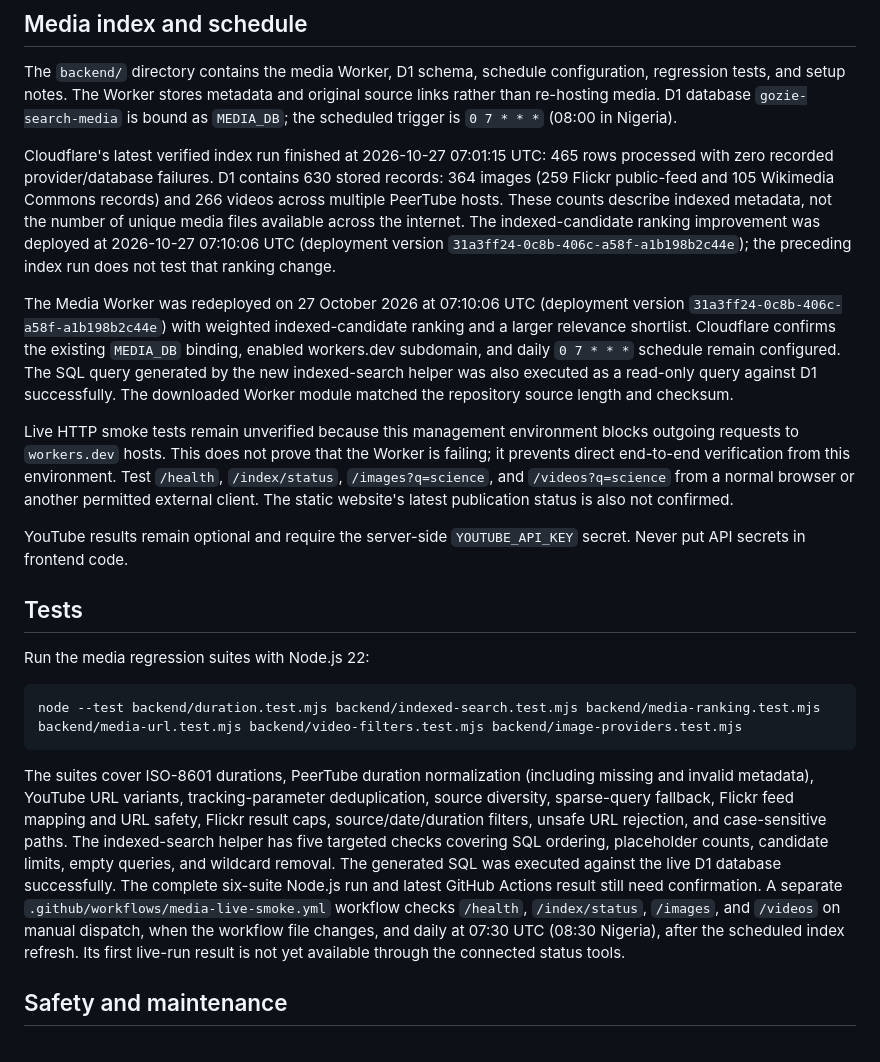
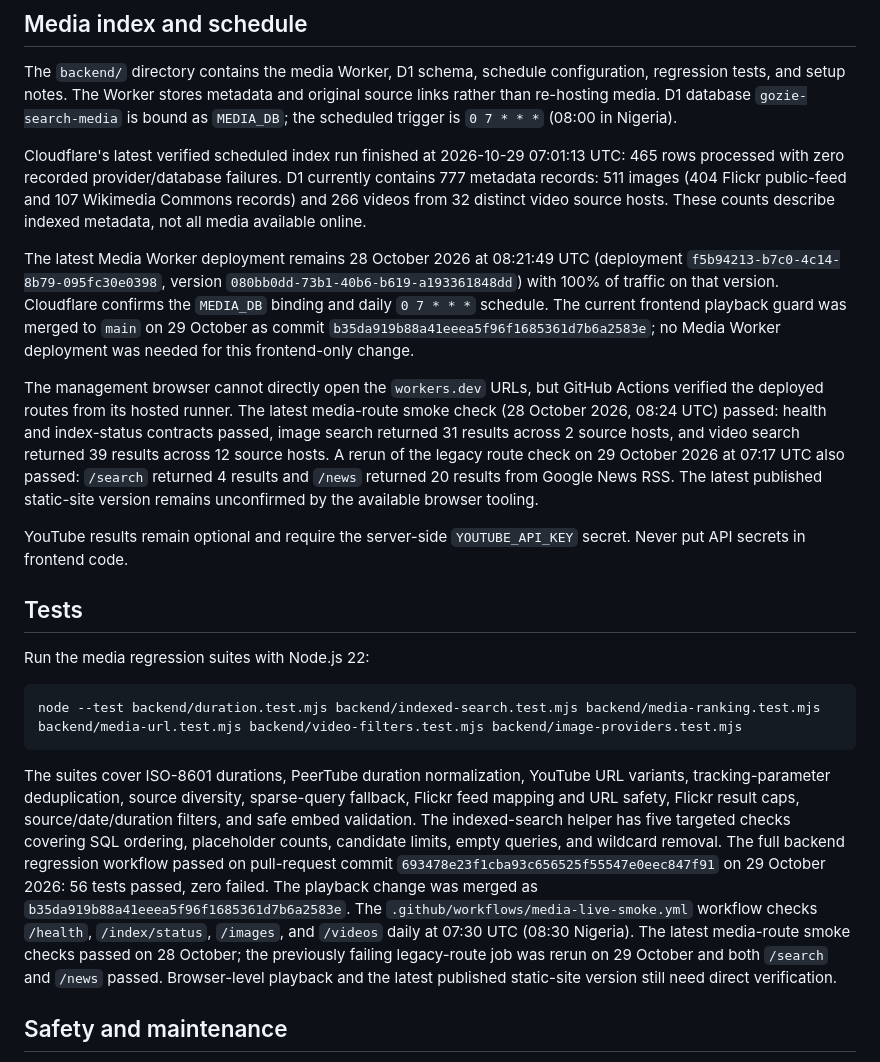
Before and after one commit to henrymeraldcompany-bit/henry-search, a Markdown page: README.md, the part around the change. Drawn GitHub-style.

Commit message:
docs: refresh verified index and route status

````diff
--- a/README.md
+++ b/README.md
@@ -36,11 +36,11 @@ Provider requests have an 8-second timeout so a slow provider does not indefinit
 
 The `backend/` directory contains the media Worker, D1 schema, schedule configuration, regression tests, and setup notes. The Worker stores metadata and original source links rather than re-hosting media. D1 database `gozie-search-media` is bound as `MEDIA_DB`; the scheduled trigger is `0 7 * * *` (08:00 in Nigeria).
 
-Cloudflare's latest verified index run finished at 2026-10-27 07:01:15 UTC: 465 rows processed with zero recorded provider/database failures. D1 contains 630 stored records: 364 images (259 Flickr public-feed and 105 Wikimedia Commons records) and 266 videos across multiple PeerTube hosts. These counts describe indexed metadata, not the number of unique media files available across the internet. The indexed-candidate ranking improvement was deployed at 2026-10-27 07:10:06 UTC (deployment version `31a3ff24-0c8b-406c-a58f-a1b198b2c44e`); the preceding index run does not test that ranking change.
+Cloudflare's latest verified scheduled index run finished at 2026-10-29 07:01:13 UTC: 465 rows processed with zero recorded provider/database failures. D1 currently contains 777 metadata records: 511 images (404 Flickr public-feed and 107 Wikimedia Commons records) and 266 videos from 32 distinct video source hosts. These counts describe indexed metadata, not all media available online.
 
-The Media Worker was redeployed on 27 October 2026 at 07:10:06 UTC (deployment version `31a3ff24-0c8b-406c-a58f-a1b198b2c44e`) with weighted indexed-candidate ranking and a larger relevance shortlist. Cloudflare confirms the existing `MEDIA_DB` binding, enabled workers.dev subdomain, and daily `0 7 * * *` schedule remain configured. The SQL query generated by the new indexed-search helper was also executed as a read-only query against D1 successfully. The downloaded Worker module matched the repository source length and checksum.
+The latest Media Worker deployment remains 28 October 2026 at 08:21:49 UTC (deployment `f5b94213-b7c0-4c14-8b79-095fc30e0398`, version `080bb0dd-73b1-40b6-b619-a193361848dd`) with 100% of traffic on that version. Cloudflare confirms the `MEDIA_DB` binding and daily `0 7 * * *` schedule. The current frontend playback guard was merged to `main` on 29 October as commit `b35da919b88a41eeea5f96f1685361d7b6a2583e`; no Media Worker deployment was needed for this frontend-only change.
 
-Live HTTP smoke tests remain unverified because this management environment blocks outgoing requests to `workers.dev` hosts. This does not prove that the Worker is failing; it prevents direct end-to-end verification from this environment. Test `/health`, `/index/status`, `/images?q=science`, and `/videos?q=science` from a normal browser or another permitted external client. The static website's latest publication status is also not confirmed.
+The management browser cannot directly open the `workers.dev` URLs, but GitHub Actions verified the deployed routes from its hosted runner. The latest media-route smoke check (28 October 2026, 08:24 UTC) passed: health and index-status contracts passed, image search returned 31 results across 2 source hosts, and video search returned 39 results across 12 source hosts. A rerun of the legacy route check on 29 October 2026 at 07:17 UTC also passed: `/search` returned 4 results and `/news` returned 20 results from Google News RSS. The latest published static-site version remains unconfirmed by the available browser tooling.
 
 YouTube results remain optional and require the server-side `YOUTUBE_API_KEY` secret. Never put API secrets in frontend code.
 
@@ -52,7 +52,7 @@ Run the media regression suites with Node.js 22:
 node --test backend/duration.test.mjs backend/indexed-search.test.mjs backend/media-ranking.test.mjs backend/media-url.test.mjs backend/video-filters.test.mjs backend/image-providers.test.mjs
 ```
 
-The suites cover ISO-8601 durations, PeerTube duration normalization (including missing and invalid metadata), YouTube URL variants, tracking-parameter deduplication, source diversity, sparse-query fallback, Flickr feed mapping and URL safety, Flickr result caps, source/date/duration filters, unsafe URL rejection, and case-sensitive paths. The indexed-search helper has five targeted checks covering SQL ordering, placeholder counts, candidate limits, empty queries, and wildcard removal. The generated SQL was executed against the live D1 database successfully. The complete six-suite Node.js run and latest GitHub Actions result still need confirmation. A separate `.github/workflows/media-live-smoke.yml` workflow checks `/health`, `/index/status`, `/images`, and `/videos` on manual dispatch, when the workflow file changes, and daily at 07:30 UTC (08:30 Nigeria), after the scheduled index refresh. Its first live-run result is not yet available through the connected status tools.
+The suites cover ISO-8601 durations, PeerTube duration normalization, YouTube URL variants, tracking-parameter deduplication, source diversity, sparse-query fallback, Flickr feed mapping and URL safety, Flickr result caps, source/date/duration filters, and safe embed validation. The indexed-search helper has five targeted checks covering SQL ordering, placeholder counts, candidate limits, empty queries, and wildcard removal. The full backend regression workflow passed on pull-request commit `693478e23f1cba93c656525f55547e0eec847f91` on 29 October 2026: 56 tests passed, zero failed. The playback change was merged as `b35da919b88a41eeea5f96f1685361d7b6a2583e`. The `.github/workflows/media-live-smoke.yml` workflow checks `/health`, `/index/status`, `/images`, and `/videos` daily at 07:30 UTC (08:30 Nigeria). The latest media-route smoke checks passed on 28 October; the previously failing legacy-route job was rerun on 29 October and both `/search` and `/news` passed. Browser-level playback and the latest published static-site version still need direct verification.
 
 ## Safety and maintenance
 
````
